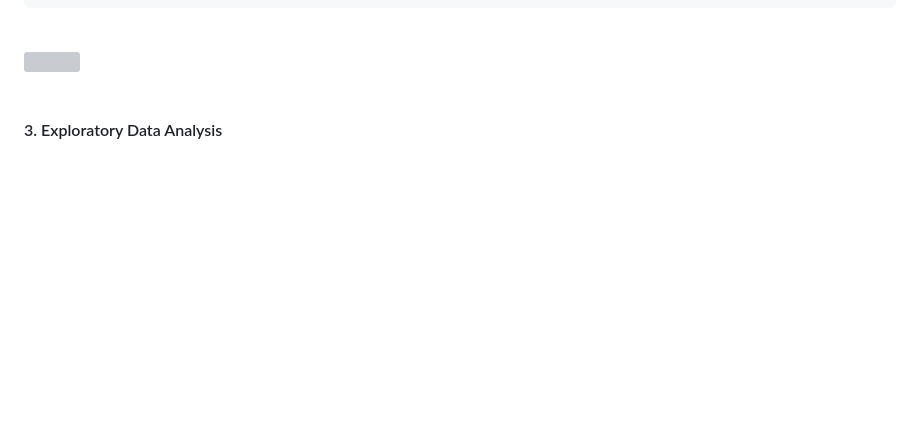
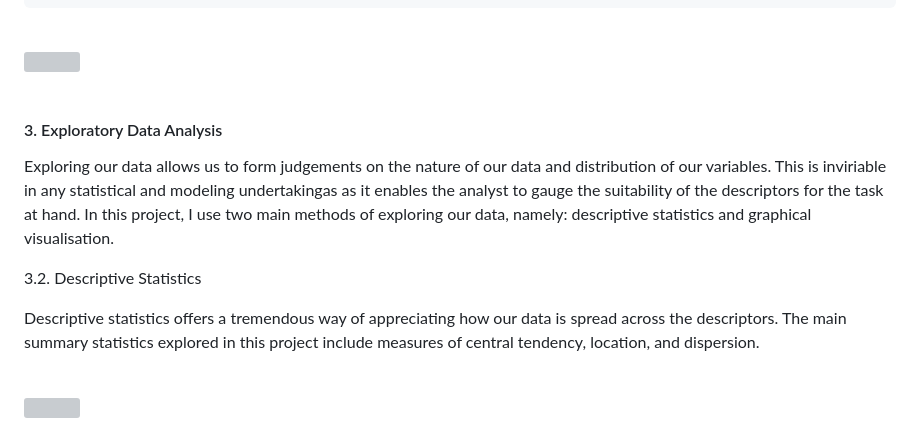
Before and after one commit to GodfreyElia/Bankruptcy-Prediction-Using-Machine-Learning, a Markdown page: README.md, the part around the change. Rendered like a GitHub page; blank space fills up the shorter version; grey boxes are pictures that could not be loaded.

```diff
--- a/README.md
+++ b/README.md
@@ -64,3 +64,17 @@ This project’s target population was all JSE companies currently existent on t
 <br>
 
 #### 3. Exploratory Data Analysis
+
+Exploring our data allows us to form judgements on the nature of our data and distribution of our variables. This is inviriable in any statistical and modeling undertakingas as it enables the analyst to gauge the suitability of the descriptors for the task at hand. In this project, I use two main methods of exploring our data, namely: descriptive statistics and graphical visualisation.
+<br>
+
+3.2. Descriptive Statistics
+
+Descriptive statistics offers a tremendous way of appreciating how our data is spread across the descriptors. The main summary statistics explored in this project include measures of central tendency, location, and dispersion.
+
+<br clear="both">
+
+<div align="Left">
+  <img height="60%" width="60%" src="https://github.com/GodfreyElia/bankruptcy_prediction_with_rawdata/blob/main/Files/Sample%20Selection%20Process.png"  />
+</div>
+<br>
```
